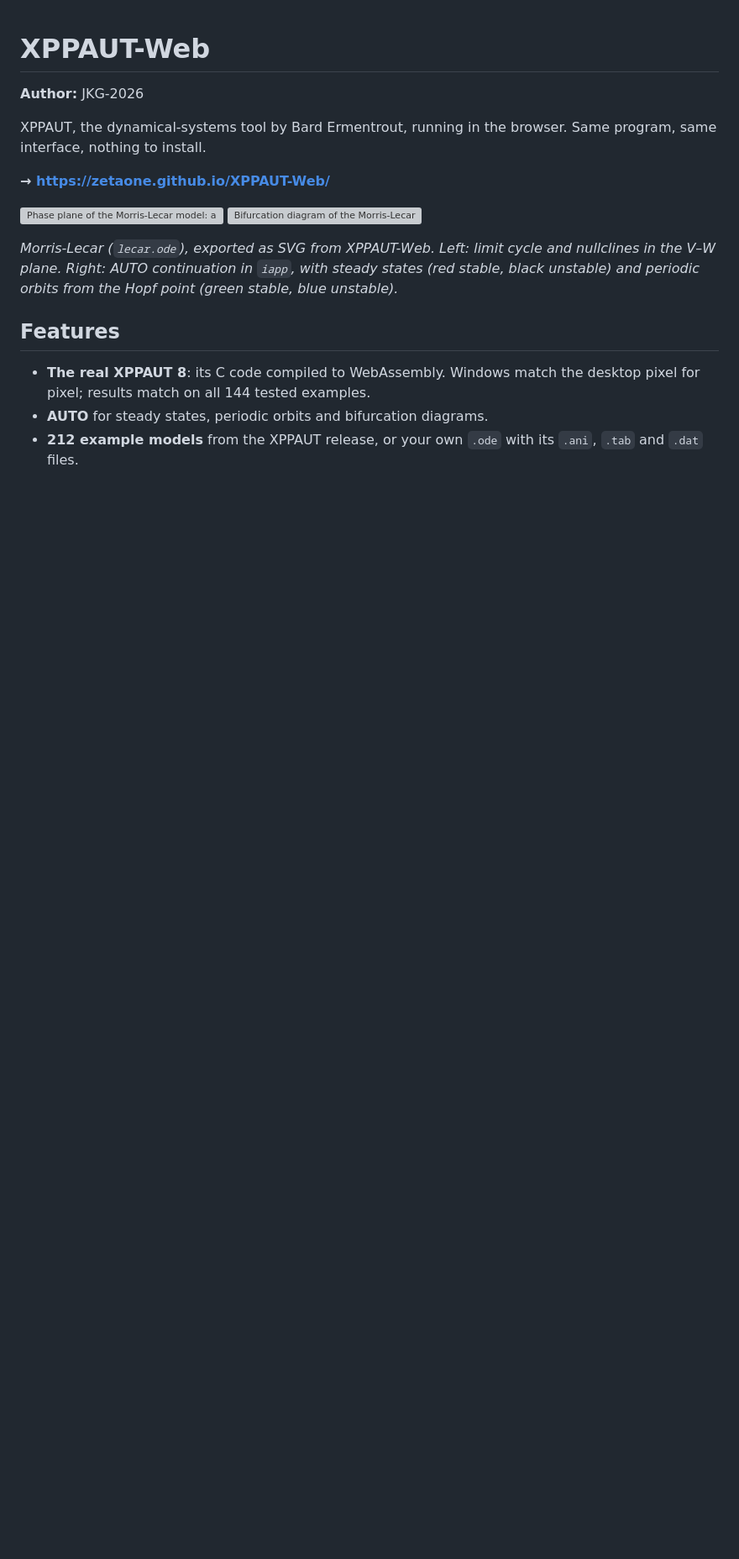
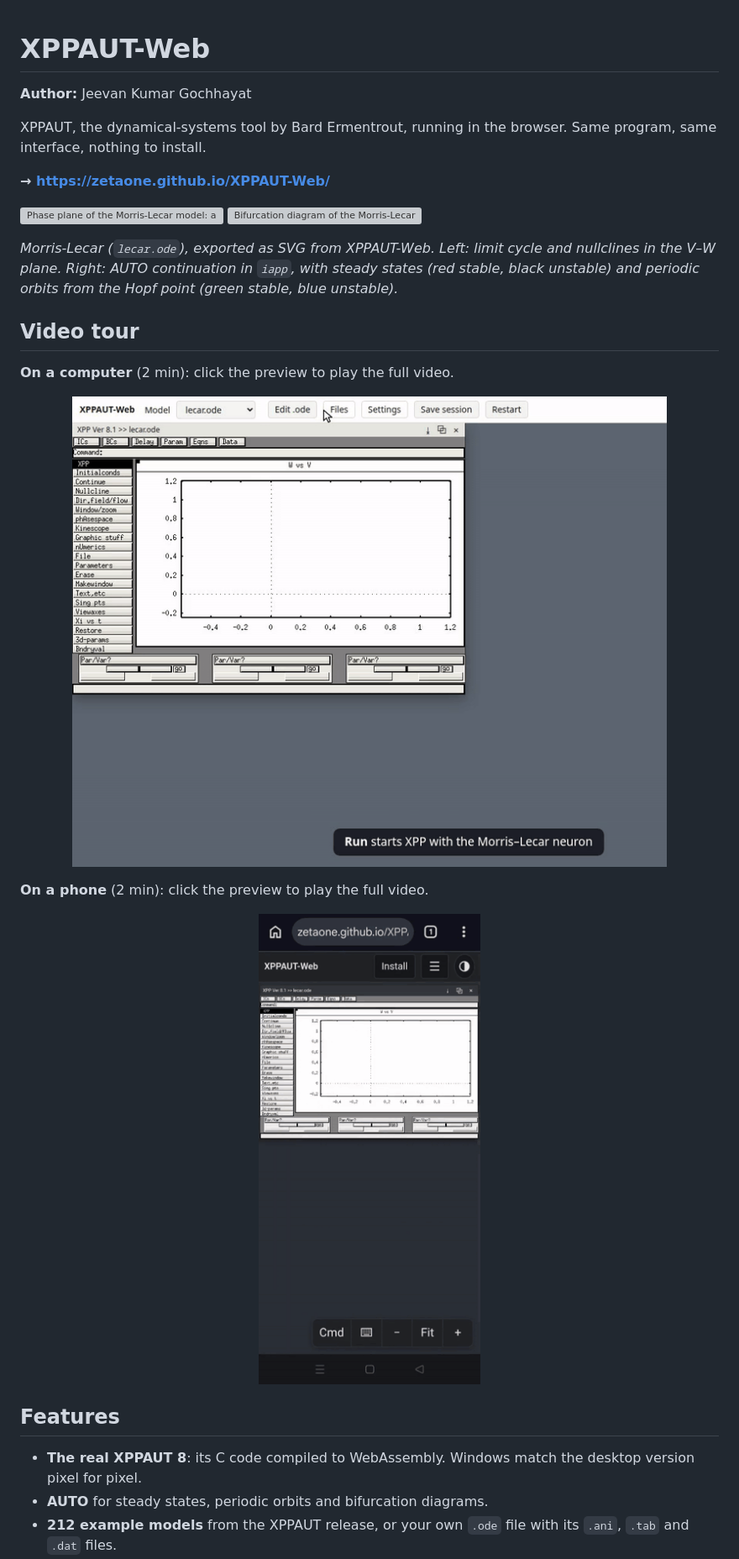
Before and after one commit to ZetaOne/XPPAUT-Web, a Markdown page: README.md, the part around one of its changes. Shown at 84% size. GitHub-like rendering; pictures changed too: docs/tour-phone-preview.gif (added), docs/tour-preview.gif (added); blank space fills up the shorter version; grey boxes are pictures that could not be loaded.

```diff
--- a/README.md
+++ b/README.md
@@ -1,6 +1,6 @@
 # XPPAUT-Web
 
-**Author:** JKG-2026
+**Author:** Jeevan Kumar Gochhayat
 
 XPPAUT, the dynamical-systems tool by Bard Ermentrout, running in the browser.
 Same program, same interface, nothing to install.
@@ -17,11 +17,23 @@ and nullclines in the V–W plane. Right: AUTO continuation in `iapp`, with
 steady states (red stable, black unstable) and periodic orbits from the Hopf
 point (green stable, blue unstable).*
 
+## Video tour
+
+**On a computer** (2 min): click the preview to play the full video.
+
+<a href="https://zetaone.github.io/XPPAUT-Web/videos/tour.mp4"><img src="docs/tour-preview.gif" width="100%" alt="Preview of the XPPAUT-Web tour: integrating, nullclines and a direction field with keyboard commands"></a>
+
+**On a phone** (2 min): click the preview to play the full video.
+
+<p align="center">
+  <a href="https://zetaone.github.io/XPPAUT-Web/videos/tour-phone.mp4"><img src="docs/tour-phone-preview.gif" width="45%" alt="Preview of XPPAUT-Web on a phone: the Cmd panel, integrating and continuing an orbit"></a>
+</p>
+
 ## Features
 
 - **The real XPPAUT 8**: its C code compiled to WebAssembly. Windows match the
-  desktop pixel for pixel; results match on all 144 tested examples.
+  desktop version pixel for pixel.
 - **AUTO** for steady states, periodic orbits and bifurcation diagrams.
-- **212 example models** from the XPPAUT release, or your own `.ode` with its
-  `.ani`, `.tab` and `.dat` files.
+- **212 example models** from the XPPAUT release, or your own `.ode` file with
+  its `.ani`, `.tab` and `.dat` files.
 - **Window panels**: drag, resize, close, save as PNG, or pop out into a
```
Also changed, not shown: other parts of README.md (+60 -13 lines), examples/README.md (deleted, +0 -8 lines), 7 other files.
